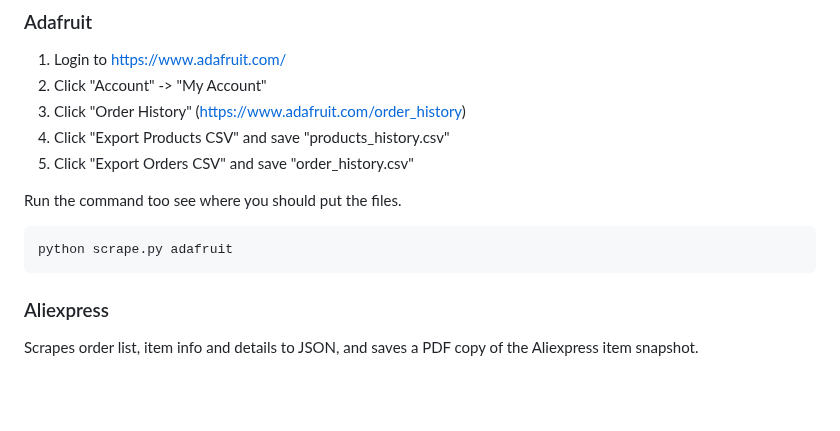
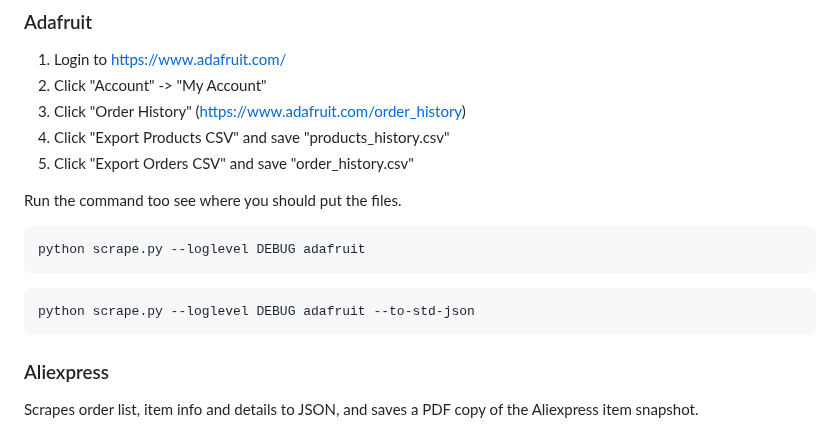
Before and after one commit to Kagee/webshop-order-scraper, a Markdown page: README.md, the part around the change. Drawn GitHub-style; blank space fills up the shorter version.

Commit message:
More adafruit docs

`````diff
--- a/README.md
+++ b/README.md
@@ -74,7 +74,10 @@ To change to a apt install on i.e. Ubuntu 22.04, read [this](https://www.omgubun
 Run the command too see where you should put the files.
 
 ````python
-python scrape.py adafruit
+python scrape.py --loglevel DEBUG adafruit
+````
+````python
+python scrape.py --loglevel DEBUG adafruit --to-std-json
 ````
 
 ### Aliexpress
`````
